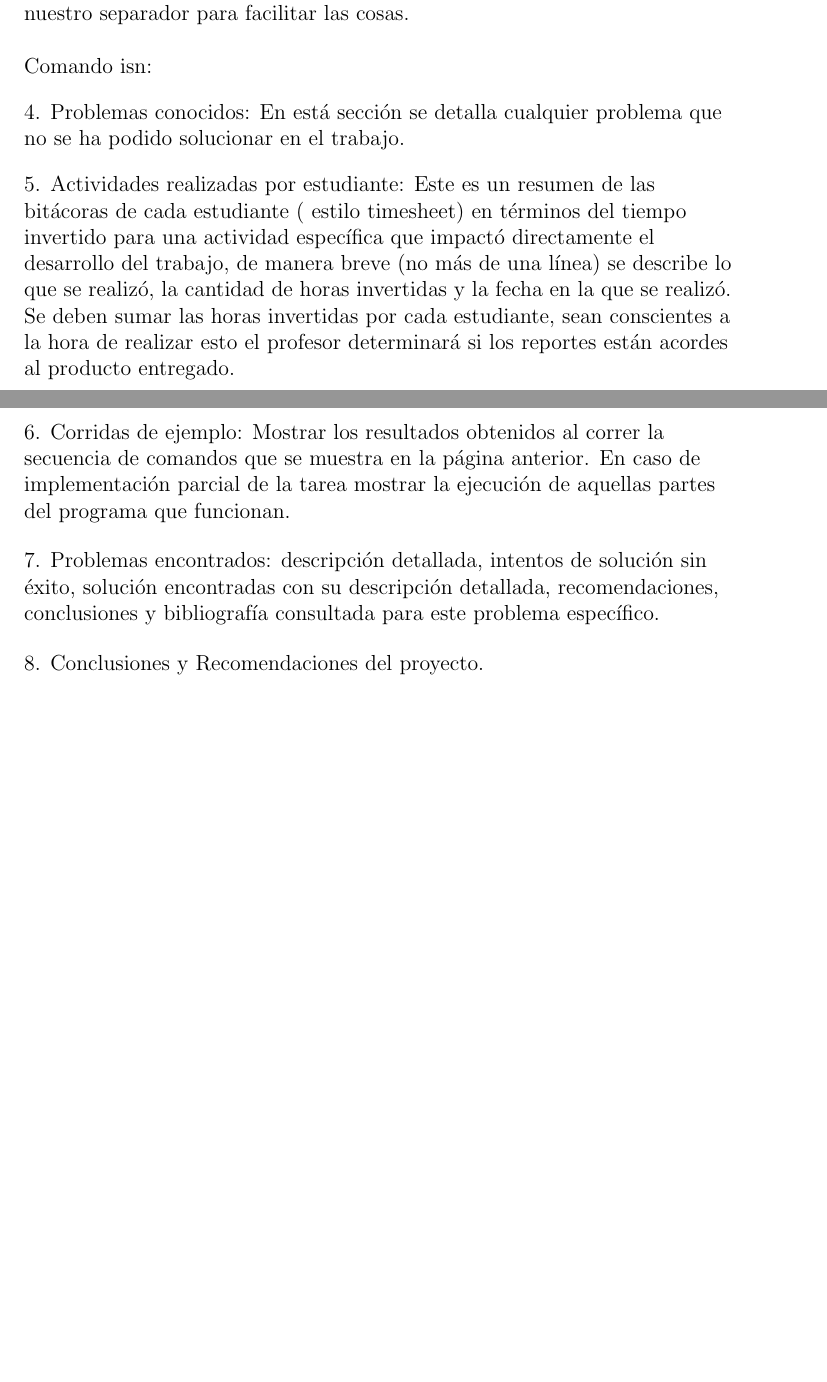
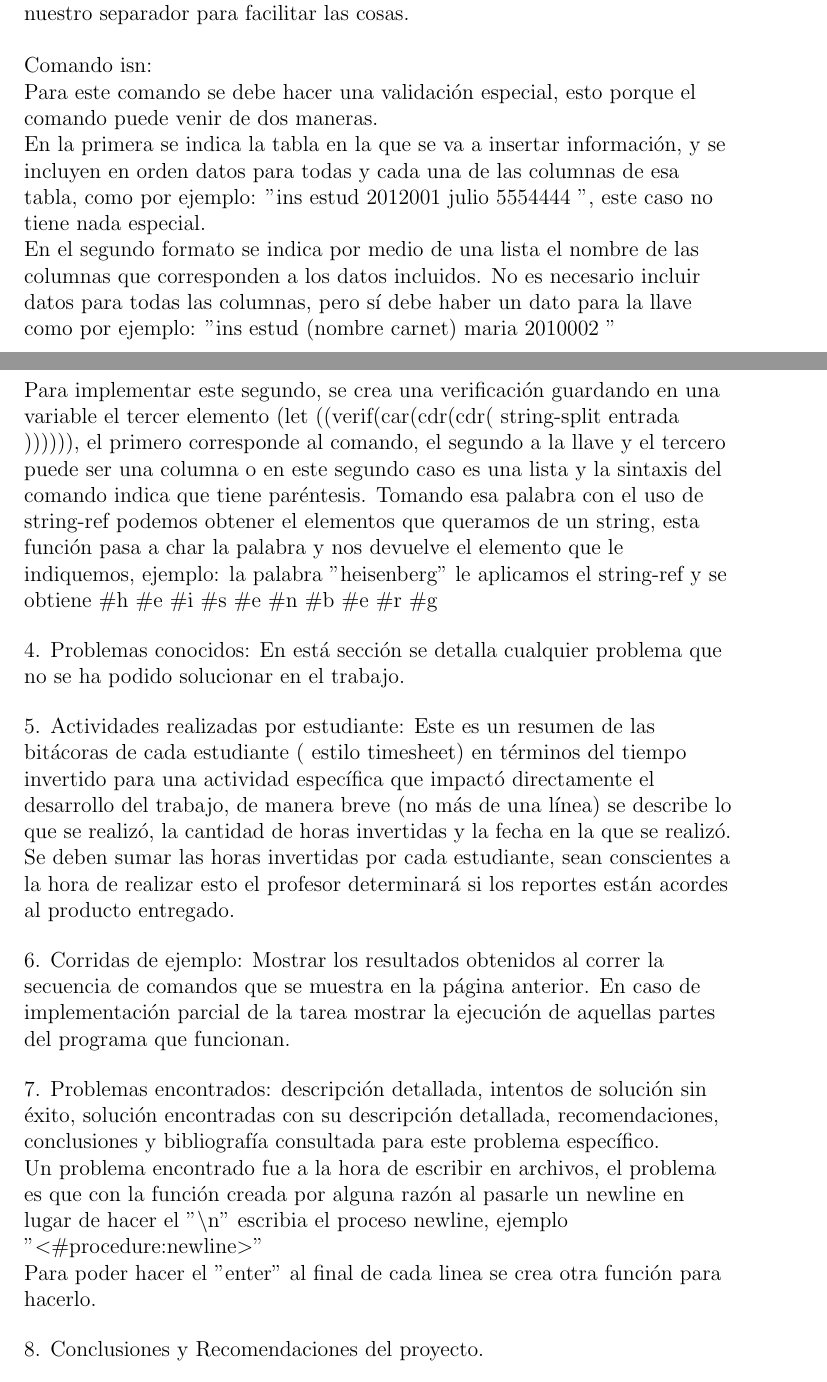
Before and after one commit to Franderg/BaseDatosScheme, a LaTeX document (DocumentacionBaseDatos.tex): two parts of pages 2 and 3 of 3 before the commit and two parts of pages 2 and 3 of 4 after it, joined at a grey line, cut so that both start at the same text, the shorter picture padded with empty space. Compiled offline with pdfLaTeX.

Commit message:
Se avanza con Documentacion y se sigue con comando ins

```diff
--- a/DocumentacionBaseDatos.tex
+++ b/DocumentacionBaseDatos.tex
@@ -62,7 +63,15 @@ Se tiene la función y se verifica si va a contener algo o no, en caso de que no
 se tomas los datos y se pasan a una función auxiliar recursiva, la función escribe en el archivo los datos separados por dos puntos ":", que va a ser nuestro
 separador para facilitar las cosas.\\\
 
-Comando isn:
+Comando isn:\\
+Para este comando se debe hacer una validación especial, esto porque el comando puede venir de dos maneras.\\
+En la primera se indica la tabla en la que se va a insertar información, y se incluyen en orden datos para todas y cada una de las columnas de esa tabla, como por ejemplo:
+"ins estud 2012001 julio 5554444 ", este caso no tiene nada especial.\\
+En el segundo formato se indica por medio de una lista el nombre de las columnas que corresponden a los datos incluidos. No es necesario incluir datos para todas las
+columnas, pero sí debe haber un dato para la llave como por ejemplo: "ins estud (nombre carnet) maria 2010002 "\\
+Para implementar este segundo, se crea una verificación guardando en una variable el tercer elemento (let ((verif(car(cdr(cdr( string-split entrada )))))), el primero corresponde al comando, el segundo a la llave y el tercero puede ser una columna o en este segundo caso es una lista y la sintaxis del comando indica que tiene paréntesis. Tomando esa palabra con el uso de string-ref podemos obtener el elementos que queramos de un string, esta función pasa a char la palabra y nos devuelve el elemento que le indiquemos, ejemplo: la palabra "heisenberg" le aplicamos el string-ref y se obtiene $\#$h $\#$e $\#$i $\#$s $\#$e $\#$n $\#$b $\#$e $\#$r $\#$g
+
+
 
 
 \end{flushleft}
@@ -96,9 +105,13 @@ del programa que funcionan.
 
 \begin{flushleft}
 
-7. Problemas encontrados: descripción detallada, intentos de solución sin éxito,
-solución encontradas con su descripción detallada, recomendaciones,
-conclusiones y bibliografía consultada para este problema específico.
+7. Problemas encontrados: descripción detallada, intentos de solución sin éxito, solución encontradas con su descripción detallada, recomendaciones, conclusiones y bibliografía consultada para este problema específico.
+
+Un problema encontrado fue a la hora de escribir en archivos, el problema es que con la función creada por alguna razón al pasarle un newline
+en lugar de hacer el "$\backslash$n" escribia el proceso newline, ejemplo "\(<\)$\#$procedure:newline\(>\)"\\
+Para poder hacer el "enter" al final de cada linea se crea otra función para hacerlo.\\
+
+
 
 \end{flushleft}
 
```
Also changed, not shown: DocumentacionBaseDatos.pdf, DocumentacionBaseDatos.tex (5 more changed lines), 3 other files.
